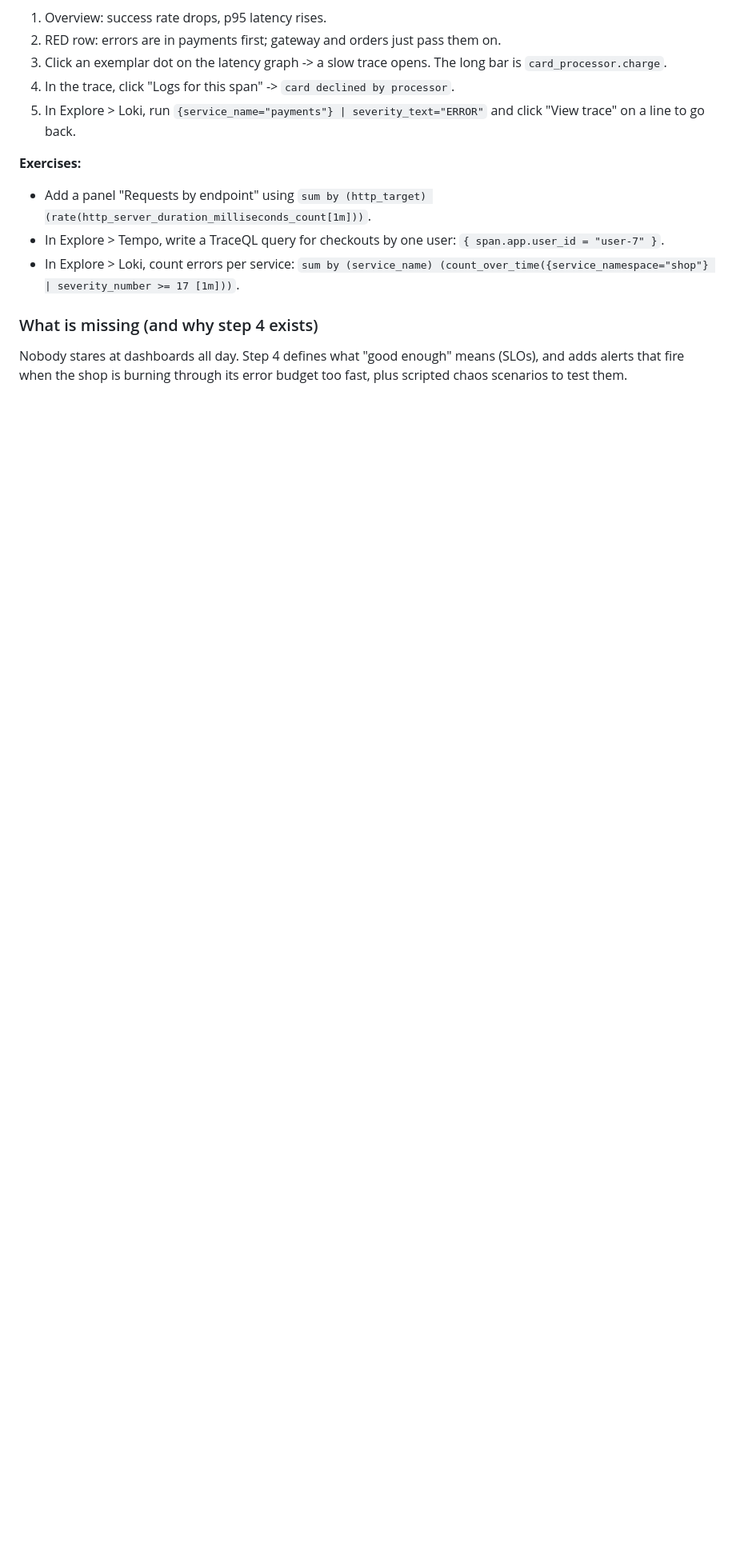
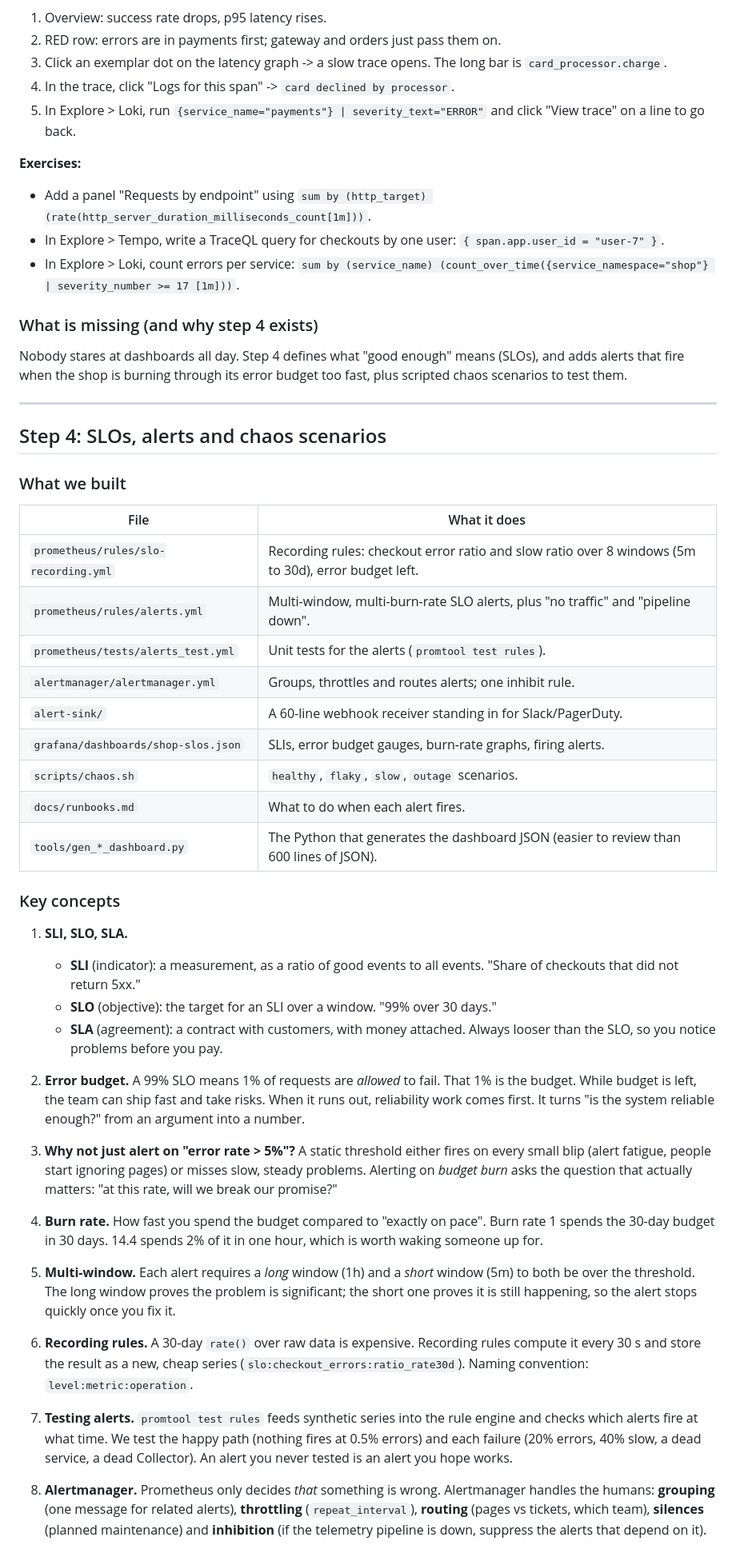
Before and after one commit to MITRAKER/observability-platform, a Markdown page: LEARNING.md, the part around one of its changes. Shown at 80% size. GitHub-like rendering; blank space fills up the shorter version.

```diff
--- a/LEARNING.md
+++ b/LEARNING.md
@@ -417,3 +418,69 @@ Then practise the investigation flow you would use on call:
 Nobody stares at dashboards all day. Step 4 defines what "good enough" means
 (SLOs), and adds alerts that fire when the shop is burning through its error
 budget too fast, plus scripted chaos scenarios to test them.
+
+---
+
+## Step 4: SLOs, alerts and chaos scenarios
+
+### What we built
+
+| File | What it does |
+|---|---|
+| `prometheus/rules/slo-recording.yml` | Recording rules: checkout error ratio and slow ratio over 8 windows (5m to 30d), error budget left. |
+| `prometheus/rules/alerts.yml` | Multi-window, multi-burn-rate SLO alerts, plus "no traffic" and "pipeline down". |
+| `prometheus/tests/alerts_test.yml` | Unit tests for the alerts (`promtool test rules`). |
+| `alertmanager/alertmanager.yml` | Groups, throttles and routes alerts; one inhibit rule. |
+| `alert-sink/` | A 60-line webhook receiver standing in for Slack/PagerDuty. |
+| `grafana/dashboards/shop-slos.json` | SLIs, error budget gauges, burn-rate graphs, firing alerts. |
+| `scripts/chaos.sh` | `healthy`, `flaky`, `slow`, `outage` scenarios. |
+| `docs/runbooks.md` | What to do when each alert fires. |
+| `tools/gen_*_dashboard.py` | The Python that generates the dashboard JSON (easier to review than 600 lines of JSON). |
+
+### Key concepts
+
+1. **SLI, SLO, SLA.**
+   - **SLI** (indicator): a measurement, as a ratio of good events to all
+     events. "Share of checkouts that did not return 5xx."
+   - **SLO** (objective): the target for an SLI over a window. "99% over
+     30 days."
+   - **SLA** (agreement): a contract with customers, with money attached.
+     Always looser than the SLO, so you notice problems before you pay.
+
+2. **Error budget.** A 99% SLO means 1% of requests are *allowed* to fail.
+   That 1% is the budget. While budget is left, the team can ship fast and
+   take risks. When it runs out, reliability work comes first. It turns
+   "is the system reliable enough?" from an argument into a number.
+
+3. **Why not just alert on "error rate > 5%"?** A static threshold either
+   fires on every small blip (alert fatigue, people start ignoring pages) or
+   misses slow, steady problems. Alerting on *budget burn* asks the question
+   that actually matters: "at this rate, will we break our promise?"
+
+4. **Burn rate.** How fast you spend the budget compared to "exactly on
+   pace". Burn rate 1 spends the 30-day budget in 30 days. 14.4 spends 2% of
+   it in one hour, which is worth waking someone up for.
+
+5. **Multi-window.** Each alert requires a *long* window (1h) and a *short*
+   window (5m) to both be over the threshold. The long window proves the
+   problem is significant; the short one proves it is still happening, so
+   the alert stops quickly once you fix it.
+
+6. **Recording rules.** A 30-day `rate()` over raw data is expensive.
+   Recording rules compute it every 30 s and store the result as a new,
+   cheap series (`slo:checkout_errors:ratio_rate30d`). Naming convention:
+   `level:metric:operation`.
+
+7. **Testing alerts.** `promtool test rules` feeds synthetic series into the
+   rule engine and checks which alerts fire at what time. We test the happy
+   path (nothing fires at 0.5% errors) and each failure (20% errors, 40%
+   slow, a dead service, a dead Collector). An alert you never tested is an
+   alert you hope works.
+
+8. **Alertmanager.** Prometheus only decides *that* something is wrong.
+   Alertmanager handles the humans: **grouping** (one message for related
+   alerts), **throttling** (`repeat_interval`), **routing** (pages vs
+   tickets, which team), **silences** (planned maintenance) and
+   **inhibition** (if the telemetry pipeline is down, suppress the alerts
+   that depend on it).
+
```
Also changed, not shown: other parts of LEARNING.md (+45 -0 lines), README.md (+8 -5 lines), docs/runbooks.md (added, +53 -0 lines), docs/slo-dashboard.png (added), 13 other files.
